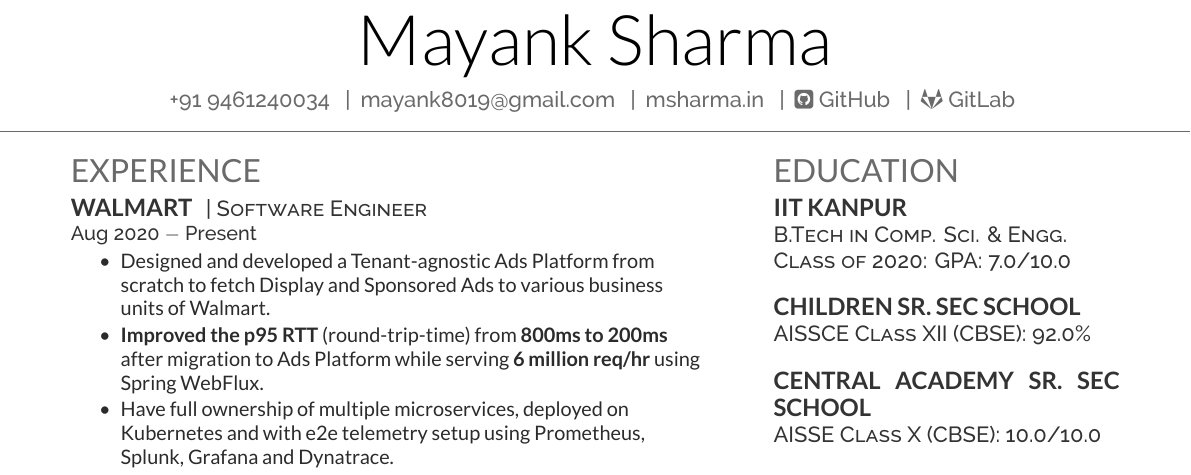
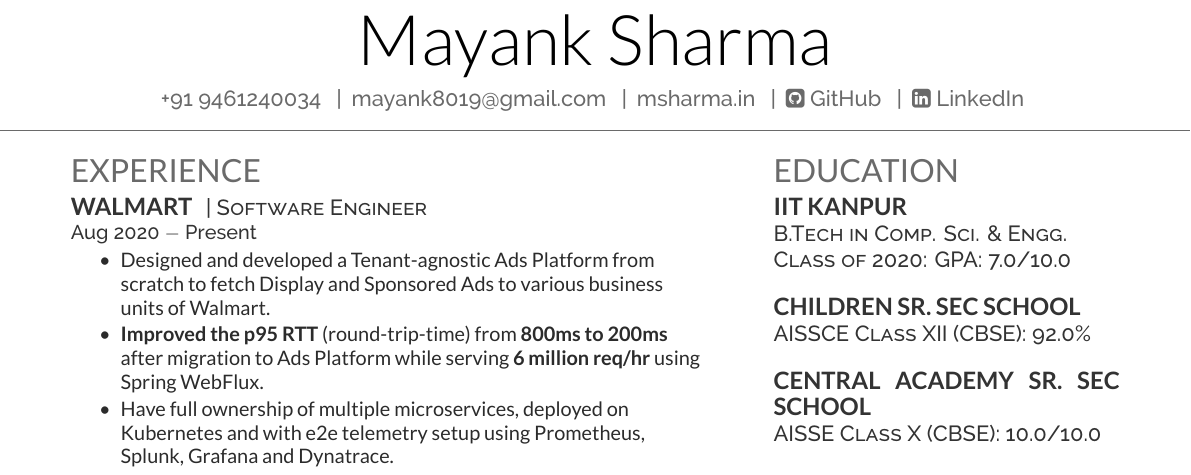
Before and after one commit to mayanksha/resume, a LaTeX CV (one-page/one-page.tex): part of the page, cut so that both start at the same text. Compiled offline with XeLaTeX.

Commit message:
Updated resume

```diff
--- a/one-page/one-page.tex
+++ b/one-page/one-page.tex
@@ -83,7 +83,7 @@
 \href{mailto:mayank8019@gmail.com}{mayank8019@gmail.com} \midsep
 \href{https://msharma.in}{msharma.in} \midsep
 \href{https://github.com/mayanksha}{\faGithubSquare\space GitHub} \midsep
-\href{https://gitlab.gnome.org/mayanksha}{\faGitlab\space GitLab}
+\href{https://www.linkedin.com/in/mayanksha/}{\faLinkedinSquare\space LinkedIn}
 }
 
 %%%%%%%%%%%%%%%%%%%%%%%%%%%%%%%%%%%%%%
```
Also changed, not shown: one-page/one-page.pdf.
